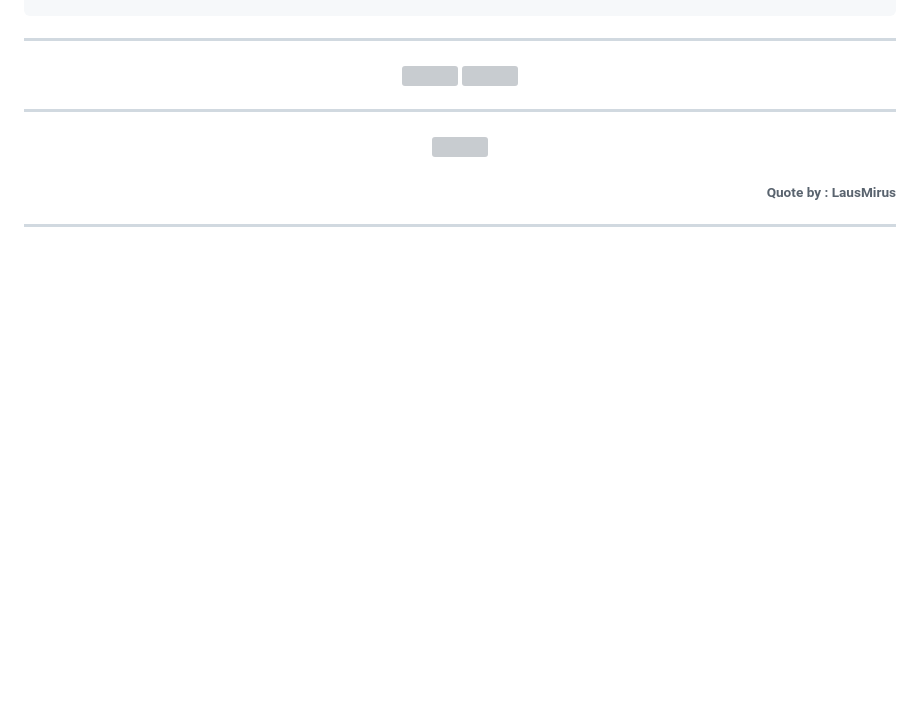
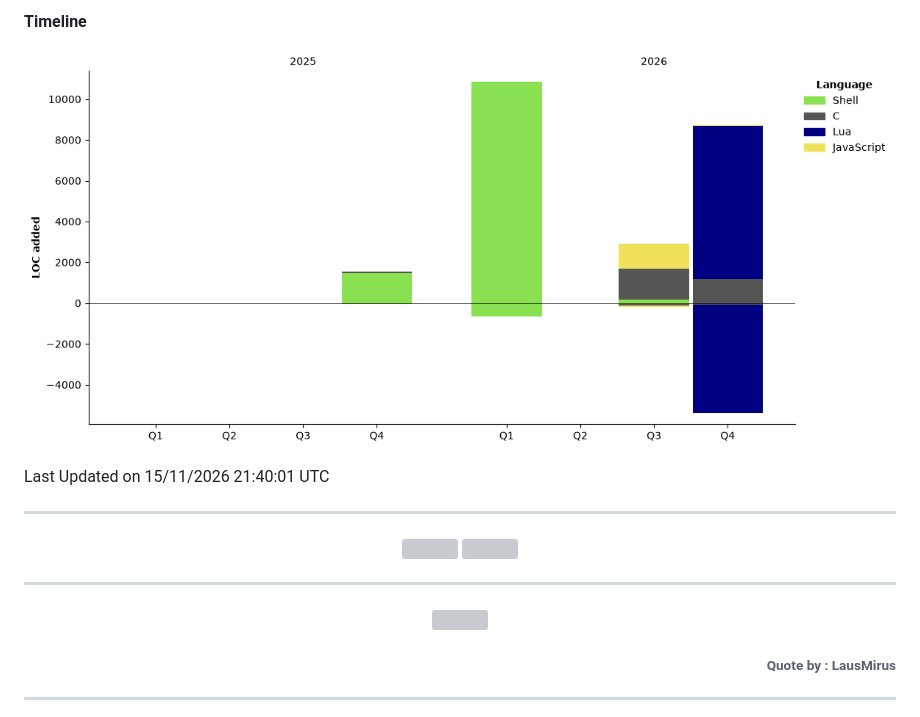
Before and after one commit to LausMirus/LausMirus, a Markdown page: README.md, the part around one of its changes. Rendered like a GitHub page; pictures changed too: assets/bar_graph.png (added); blank space fills up the shorter version; grey boxes are pictures that could not be loaded.

```diff
--- a/README.md
+++ b/README.md
@@ -41,3 +119,9 @@ C        5 mins                ██▒░░░░░░░░░░░░░
+**Timeline**
+
+![Lines of Code chart](https://raw.githubusercontent.com/LausMirus/LausMirus/main/assets/bar_graph.png)
+
+
+ Last Updated on 15/11/2026 21:40:01 UTC
 <!--END_SECTION:devmetrics-->
 ___
 
```
Also changed, not shown: other parts of README.md (+78 -0 lines).
